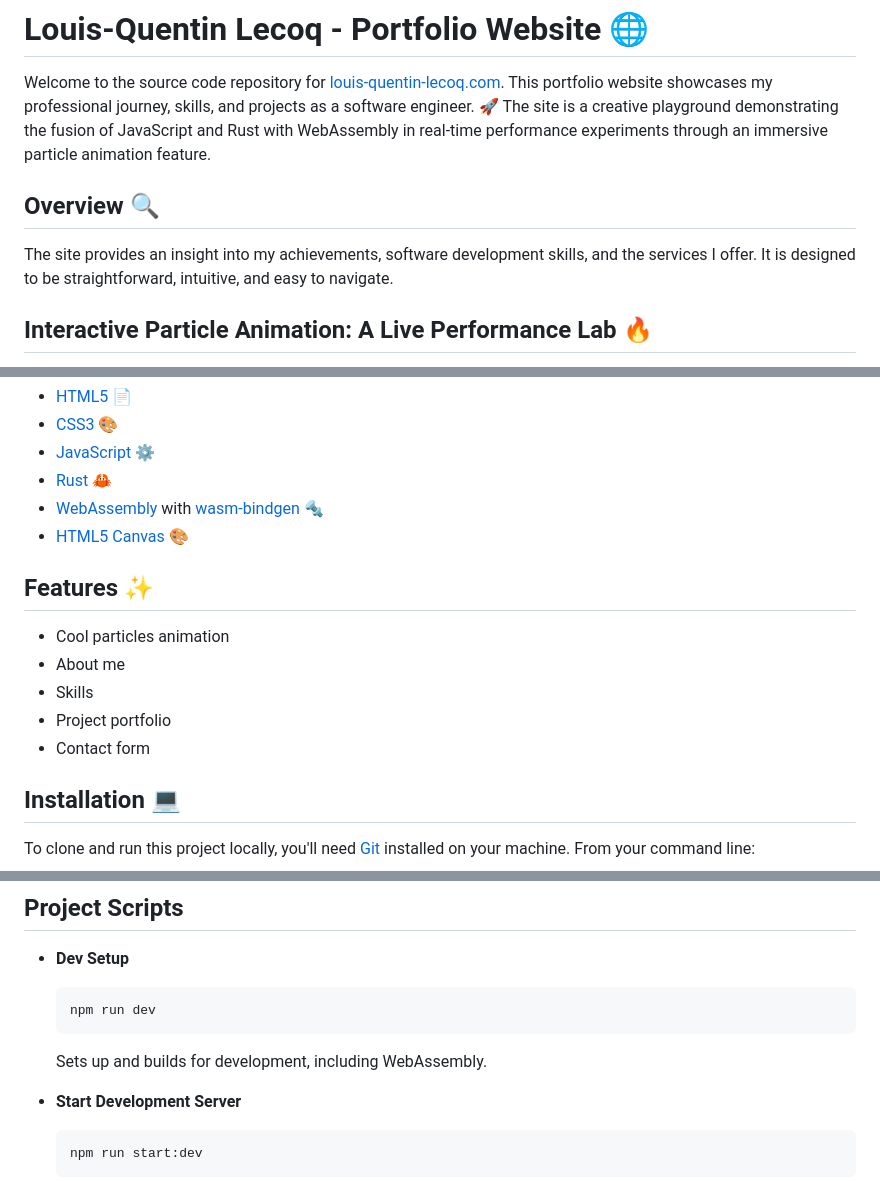
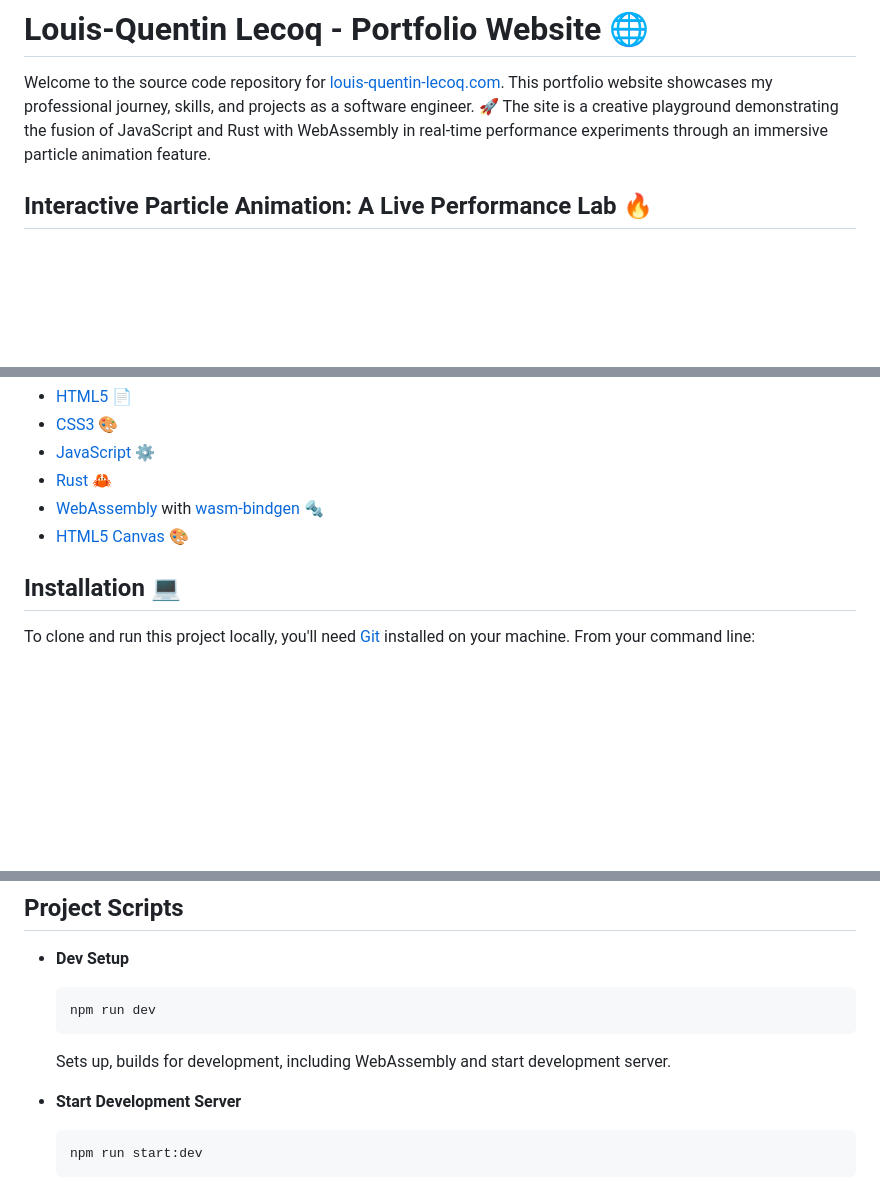
Before and after one commit to llecoq/louis-quentin-lecoq.com, a Markdown page: README.md, 3 parts joined by grey strips. Drawn GitHub-style; blank space fills up the shorter version.

````diff
--- a/README.md
+++ b/README.md
@@ -1,10 +1,6 @@
 # Louis-Quentin Lecoq - Portfolio Website 🌐
 
 Welcome to the source code repository for [louis-quentin-lecoq.com](https://louis-quentin-lecoq.com). This portfolio website showcases my professional journey, skills, and projects as a software engineer. 🚀 The site is a creative playground demonstrating the fusion of JavaScript and Rust with WebAssembly in real-time performance experiments through an immersive particle animation feature.
-
-## Overview 🔍
-
-The site provides an insight into my achievements, software development skills, and the services I offer. It is designed to be straightforward, intuitive, and easy to navigate.
 
 ## Interactive Particle Animation: A Live Performance Lab 🔥
 
@@ -24,14 +20,6 @@ This project incorporates several modern web technologies:
 - [WebAssembly](https://webassembly.org/) with [wasm-bindgen](https://rustwasm.github.io/wasm-bindgen/) 🔩
 - [HTML5 Canvas](https://developer.mozilla.org/en-US/docs/Web/API/Canvas_API) 🎨
 
-## Features ✨
-
-- Cool particles animation
-- About me
-- Skills
-- Project portfolio
-- Contact form
-
 ## Installation 💻
 
 To clone and run this project locally, you'll need [Git](https://git-scm.com) installed on your machine. From your command line:
@@ -50,7 +38,7 @@ cd louis-quentin-lecoq.com
   ```bash
   npm run dev
   ```
-  Sets up and builds for development, including WebAssembly.
+  Sets up, builds for development, including WebAssembly and start development server.
 
 - **Start Development Server**
   ```bash
````
